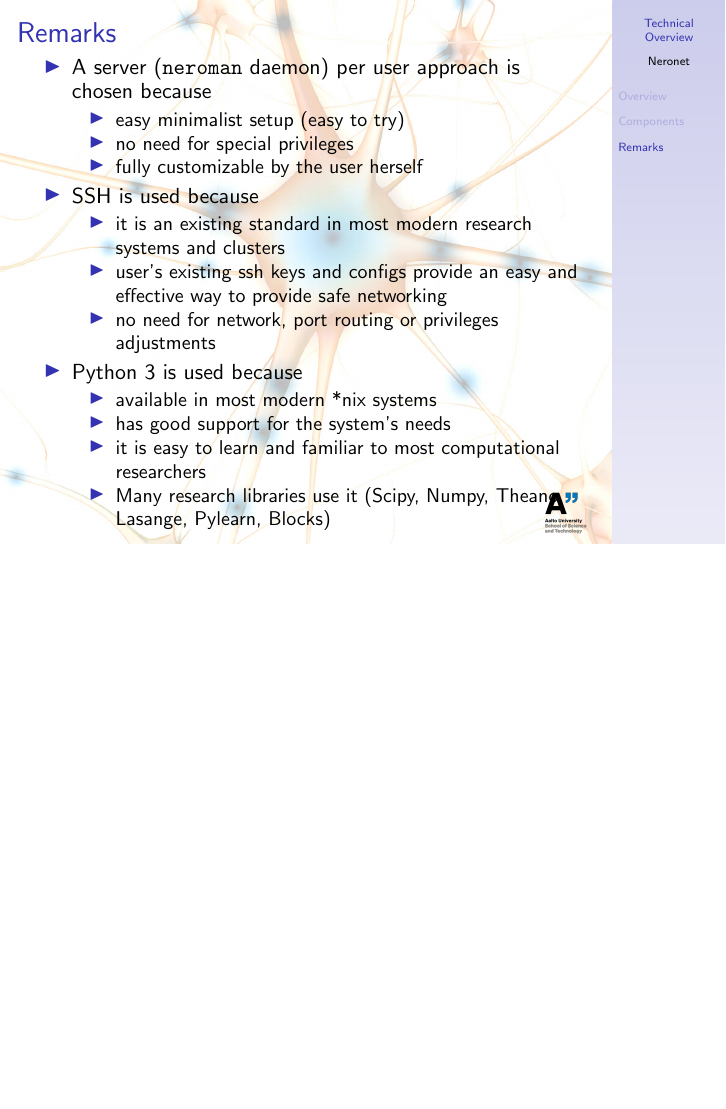
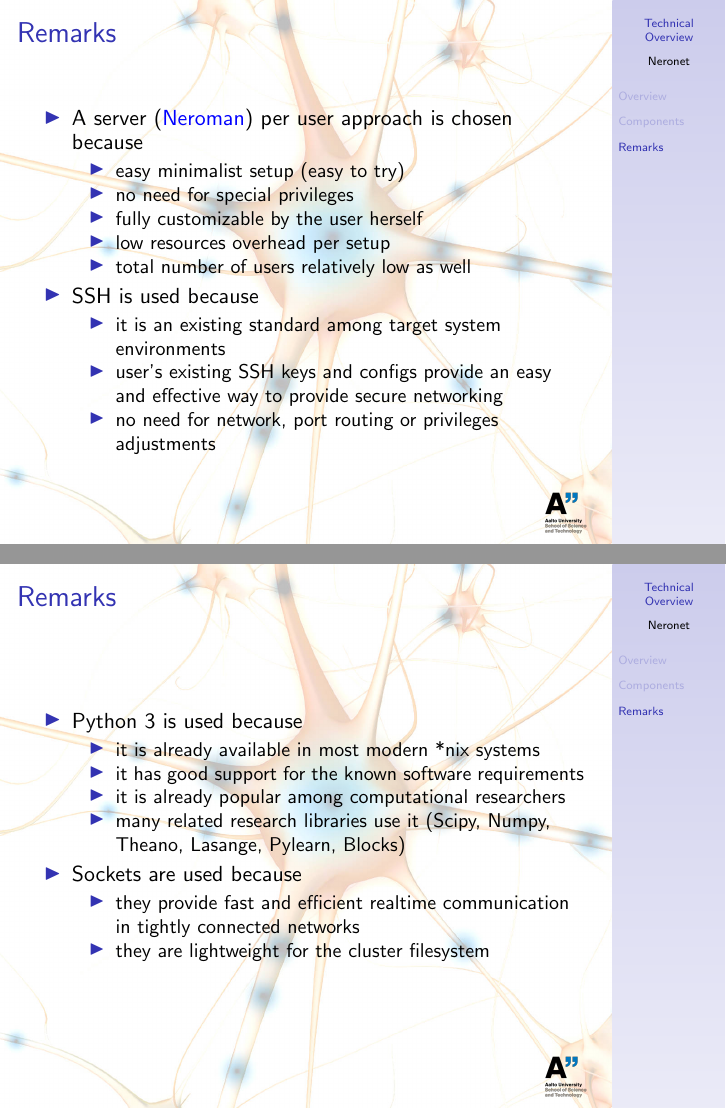
Before and after one commit to sjjsy/neronet, LaTeX slides (doc/technical_overview.tex): page 17 of 17 before the commit and pages 17 and 18 of 18 after it, the two joined at a grey line, the shorter picture padded with empty space. Compiled offline with pdfLaTeX.

Commit message:
Slight updates in technical overview.

```diff
--- a/doc/technical_overview.tex
+++ b/doc/technical_overview.tex
@@ -351,27 +354,38 @@
 \section{Remarks}
 \begin{frame}{Remarks}
   \begin{itemize}
-  \item A server (\texttt{neroman} daemon) per user approach is chosen because
+  \item A server (\Neroman{}) per user approach is chosen because
     \begin{itemize}
     \item easy minimalist setup (easy to try)
     \item no need for special privileges
     \item fully customizable by the user herself
+    \item low resources overhead per setup
+    \item total number of users relatively low as well
     \end{itemize}
   \item SSH is used because
     \begin{itemize}
-    \item it is an existing standard in most modern research systems and
-      clusters
-    \item user's existing ssh keys and configs provide an easy and
-      effective way to provide safe networking
+    \item it is an existing standard among target system environments
+    \item user's existing SSH keys and configs provide an easy and effective
+      way to provide secure networking
     \item no need for network, port routing or privileges adjustments
     \end{itemize}
+  \end{itemize}
+\end{frame}
+\begin{frame}{Remarks}
+  \begin{itemize}
   \item Python 3 is used because
     \begin{itemize}
-    \item available in most modern *nix systems
-    \item has good support for the system's needs
-    \item it is easy to learn and familiar to most computational researchers
-    \item Many research libraries use it (Scipy, Numpy, Theano, Lasange,
-      Pylearn, Blocks)
+    \item it is already available in most modern *nix systems
+    \item it has good support for the known software requirements
+    \item it is already popular among computational researchers
+    \item many related research libraries use it
+      (Scipy, Numpy, Theano, Lasange, Pylearn, Blocks)
+    \end{itemize}
+  \item Sockets are used because
+    \begin{itemize}
+    \item they provide fast and efficient realtime communication in tightly
+      connected networks
+    \item they are lightweight for the cluster filesystem
     \end{itemize}
   \end{itemize}
 \end{frame}
```
Also changed, not shown: doc/technical_overview.pdf, doc/technical_overview.tex (25 more changed lines).
